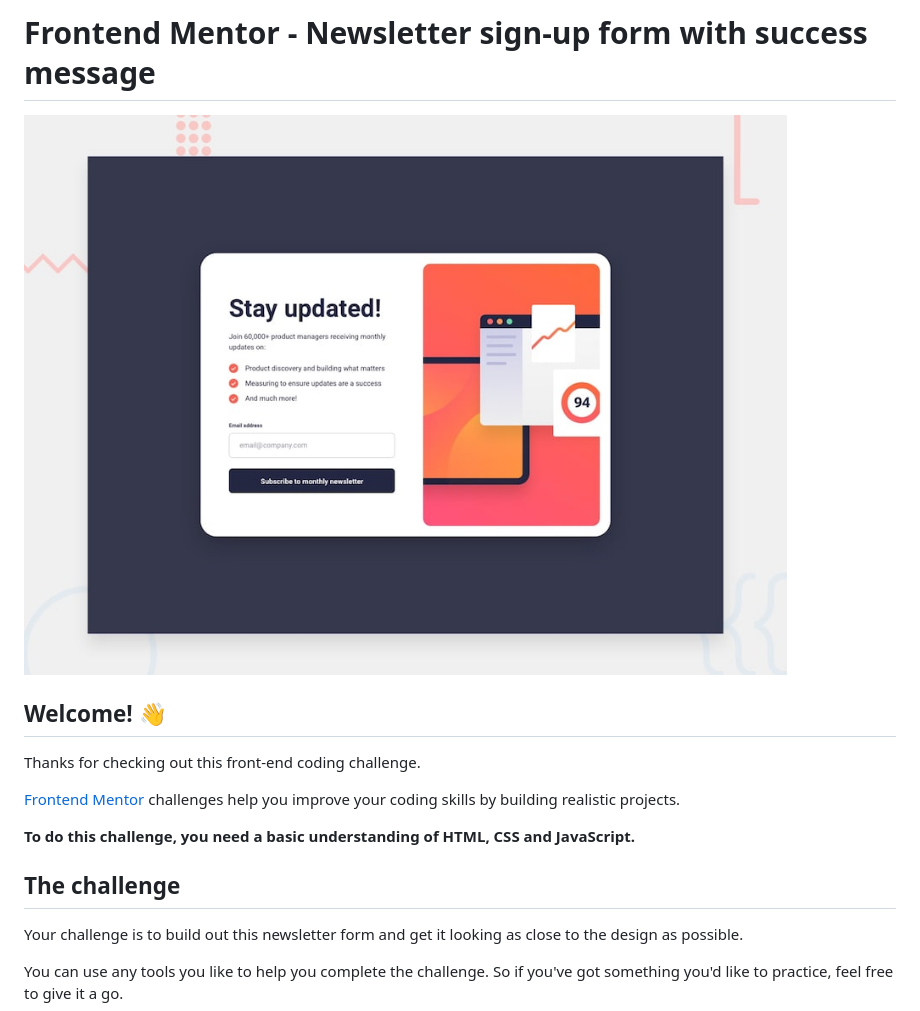
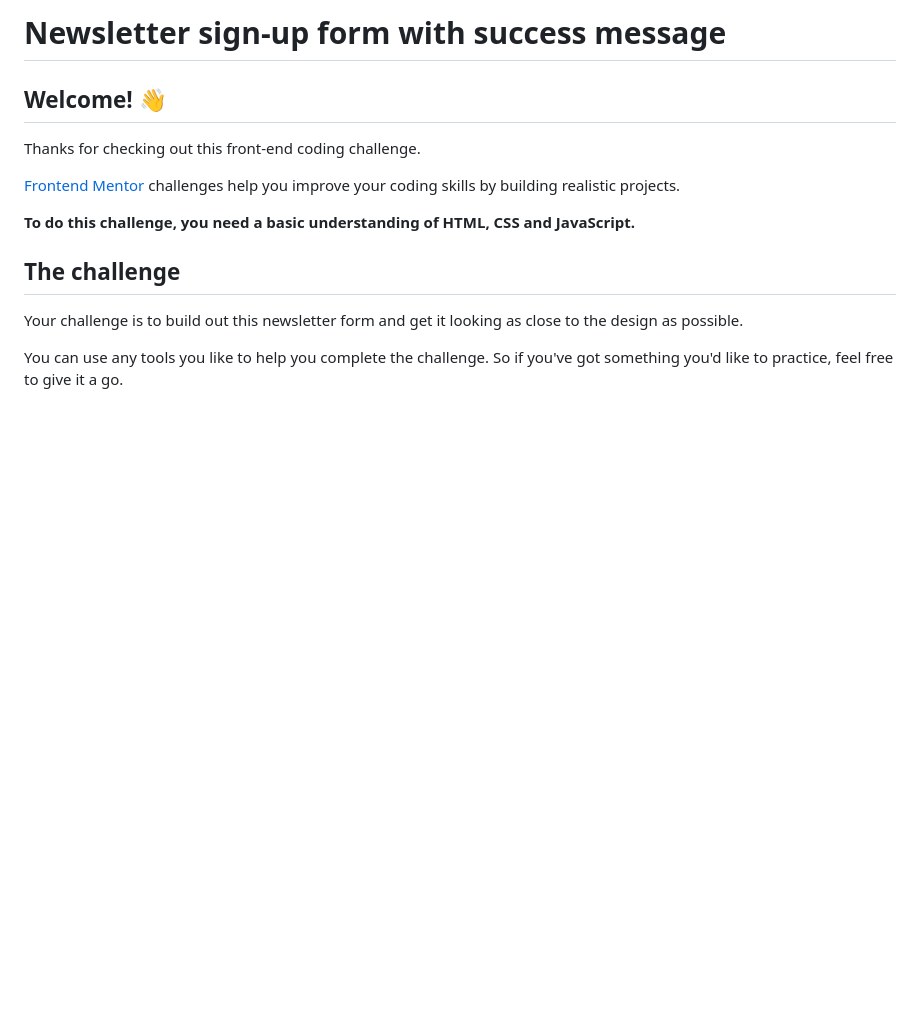
Before and after one commit to ishivaoliver/New-letter-sign-up-with-succes-message, a Markdown page: README.md, the part around the change. Drawn GitHub-style; blank space fills up the shorter version.

```diff
--- a/README.md
+++ b/README.md
@@ -1,6 +1,4 @@
-# Frontend Mentor - Newsletter sign-up form with success message
-
-![Design preview for the Newsletter sign-up form with success message coding challenge](./design/desktop-preview.jpg)
+# Newsletter sign-up form with success message
 
 ## Welcome! 👋
 
```
